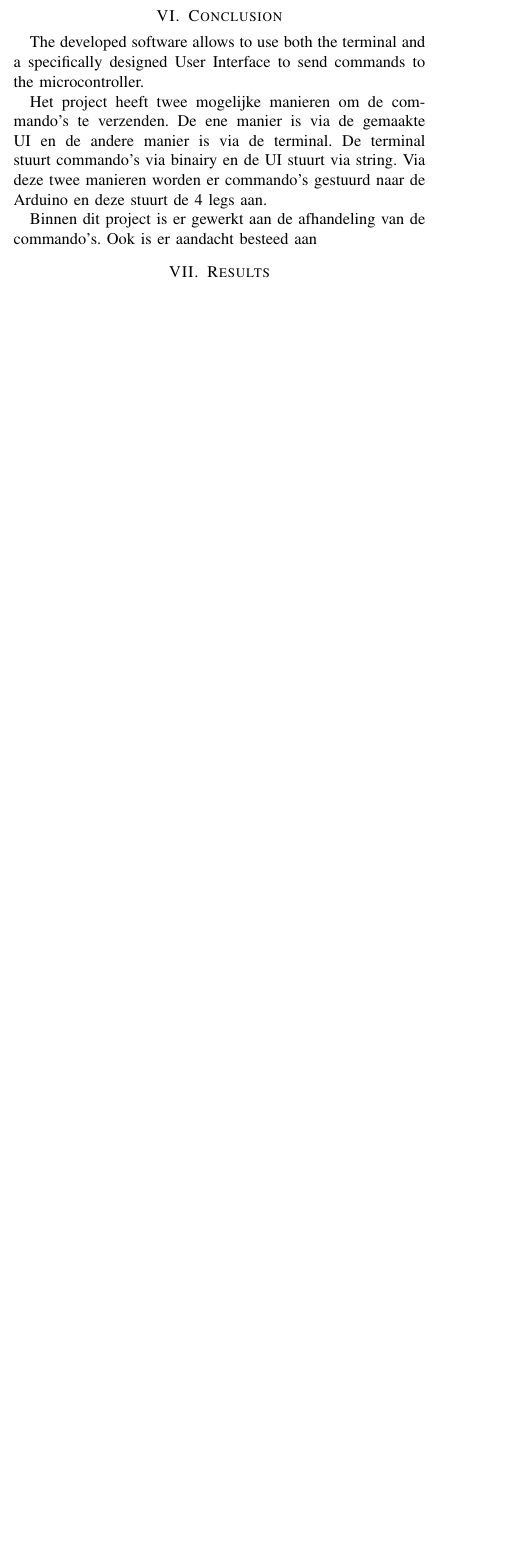
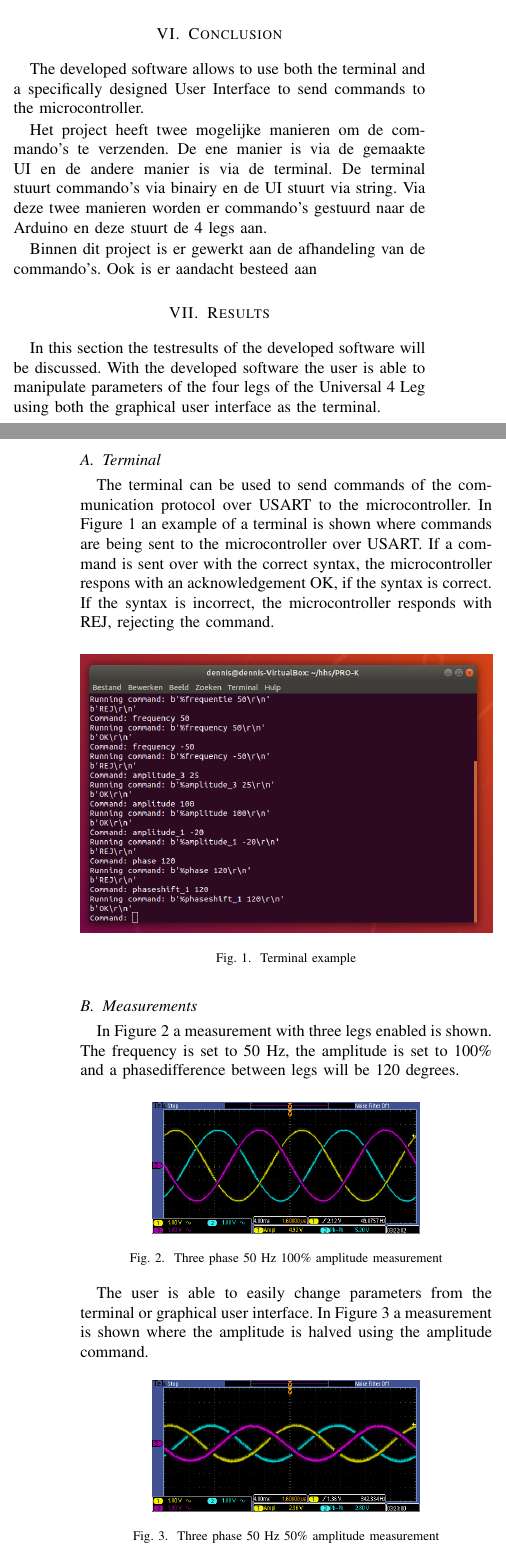
Before and after one commit to bloodsweatengineers/PRO-K, a LaTeX paper (Docs/Paper/bare_conf.tex, which reads Docs/Paper/results.tex): part of one column of page 2 of 3 before the commit and two parts of the columns of pages 2 and 3 of 3 after it, the two joined at a grey line, cut so that both start at the same text, the shorter picture padded with empty space. Compiled offline with pdfLaTeX.

Commit message:
Added the resulst part to the paper

```diff
--- a/Docs/Paper/results.tex
+++ b/Docs/Paper/results.tex
@@ -1,4 +1,12 @@
 \section{Results}
+
+In this section the testresults of the developed software will be discussed. With the developed software the user is able to manipulate parameters of the four legs of the Universal 4 Leg using both the graphical user interface as the terminal.
+
+\subsection{Terminal}
+The terminal can be used to send commands of the communication protocol over USART to the microcontroller. In Figure \ref{terminal} an example of a terminal is shown where commands are being sent to the microcontroller over USART. If a command is sent over with the correct syntax, the microcontroller respons with an acknowledgement OK, if the syntax is correct. If the syntax is incorrect, the microcontroller responds with REJ, rejecting the command.
 
 \begin{figure}[h!]
 \centering
+\includegraphics[width=\linewidth]{pictures/terminal.png}
+\caption{Terminal example}
+\label{terminal}
@@ -8 +13,26 @@
 \end{figure}
+
+\subsection{Measurements}
+In Figure \ref{measurement_100_50hz} a measurement with three legs enabled is shown. The frequency is set to 50 Hz, the amplitude is set to 100\% and a phasedifference between legs will be 120 degrees.
+
+\begin{figure}[h!]
+\centering
+\includegraphics[width=0.65\linewidth]{pictures/three_phase_ampl100_50hz.png}
+
+\caption{Three phase 50 Hz 100\% amplitude measurement}
+\label{measurement_100_50hz}
+\end{figure}
+
+
+The user is able to easily change parameters from the terminal or graphical user interface. In Figure \ref{measurement_50_50hz} a measurement is shown where the amplitude is halved using the amplitude command.
+
+\begin{figure}[h!]
+\centering
+\includegraphics[width=0.65\linewidth]{pictures/three_phase_ampl50_50hz.png}
+\caption{Three phase 50 Hz 50\% amplitude measurement}
+\label{measurement_50_50hz}
+\end{figure}
+
+
+
+The frequency can also be changed easily. In Figure \ref{measurement_100_400hz} a measurement is shown where the frequency is increased to 400 Hz using the frequency command of the communication protocol.
@@ -8,0 +43,13 @@
+\caption{Three phase 400 Hz 100\% amplitude measurement}
+\label{measurement_100_400hz}
+\end{figure}
+
+\subsection{Graphical User Interface}
+The user interface can also be used to send commands over USART to the microcontroller. In Figure \ref{GUI} the Graphical User Interface is shown. Entries where parameters can be entered are shown and underneath it are the current settings of the legs. Whenever a parameter is entered in the entry and u pdate is pressed a message to the microcontroller with the parameter and value is sent.
+
+\begin{figure}[h!]
+\centering
+\includegraphics[width=\linewidth]{pictures/GUI.png}
+\caption{Graphical User Interface example}
+\label{GUI}
+\end{figure}
```
Also changed, not shown: Docs/Paper/bare_conf.tex (+0 -24 lines), Docs/Paper/pictures/GUI.png (added), Docs/Paper/pictures/terminal.png (added), Docs/Paper/pictures/three_phase_ampl100_400hz.png (renamed from Docs/Paper/pictures/3p_400hz_ampl100.png), Docs/Paper/pictures/three_phase_ampl100_50hz.png (renamed from Docs/Paper/pictures/three_phase_ampl100.png), Docs/Paper/pictures/three_phase_ampl50_50hz.png (renamed from Docs/Paper/pictures/3p_50hz_ampl50.png), Docs/Paper/results.tex (7 more changed lines).
